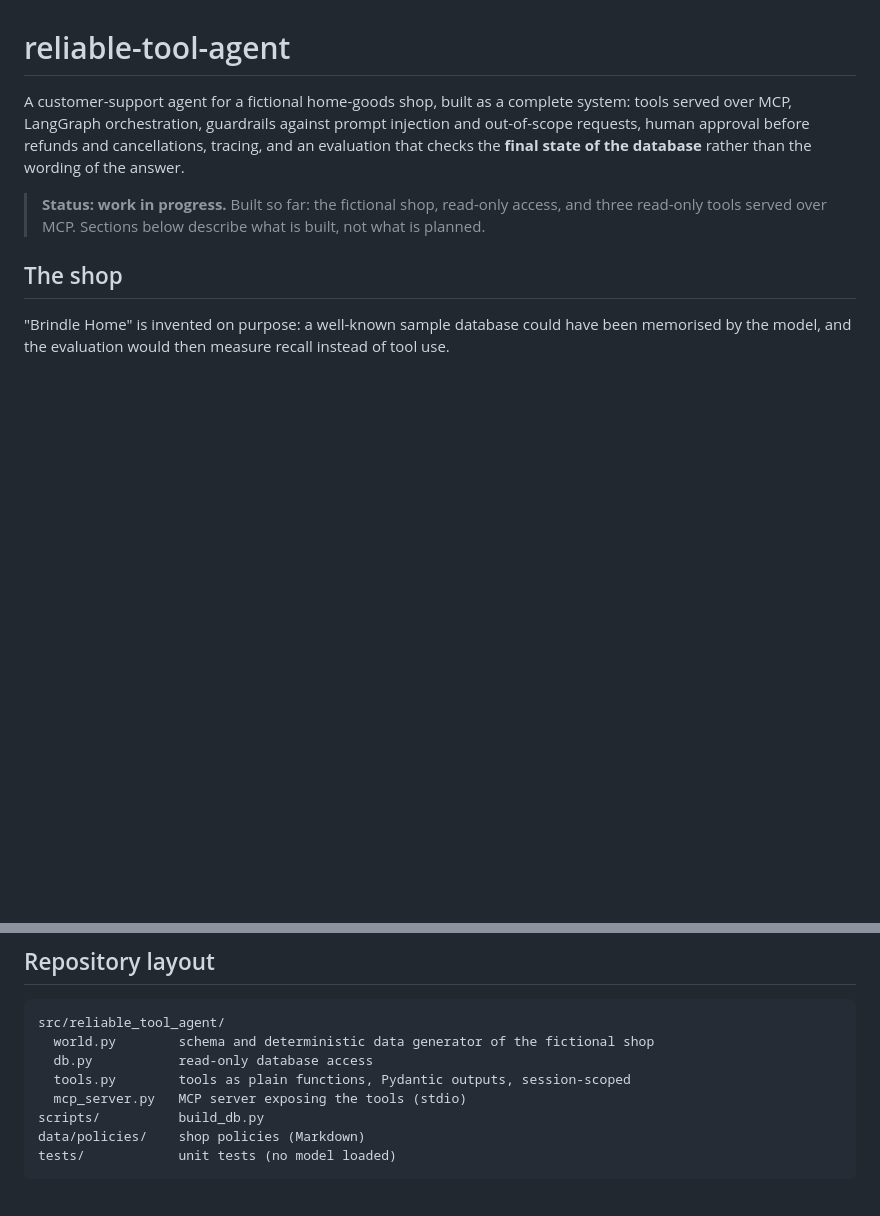
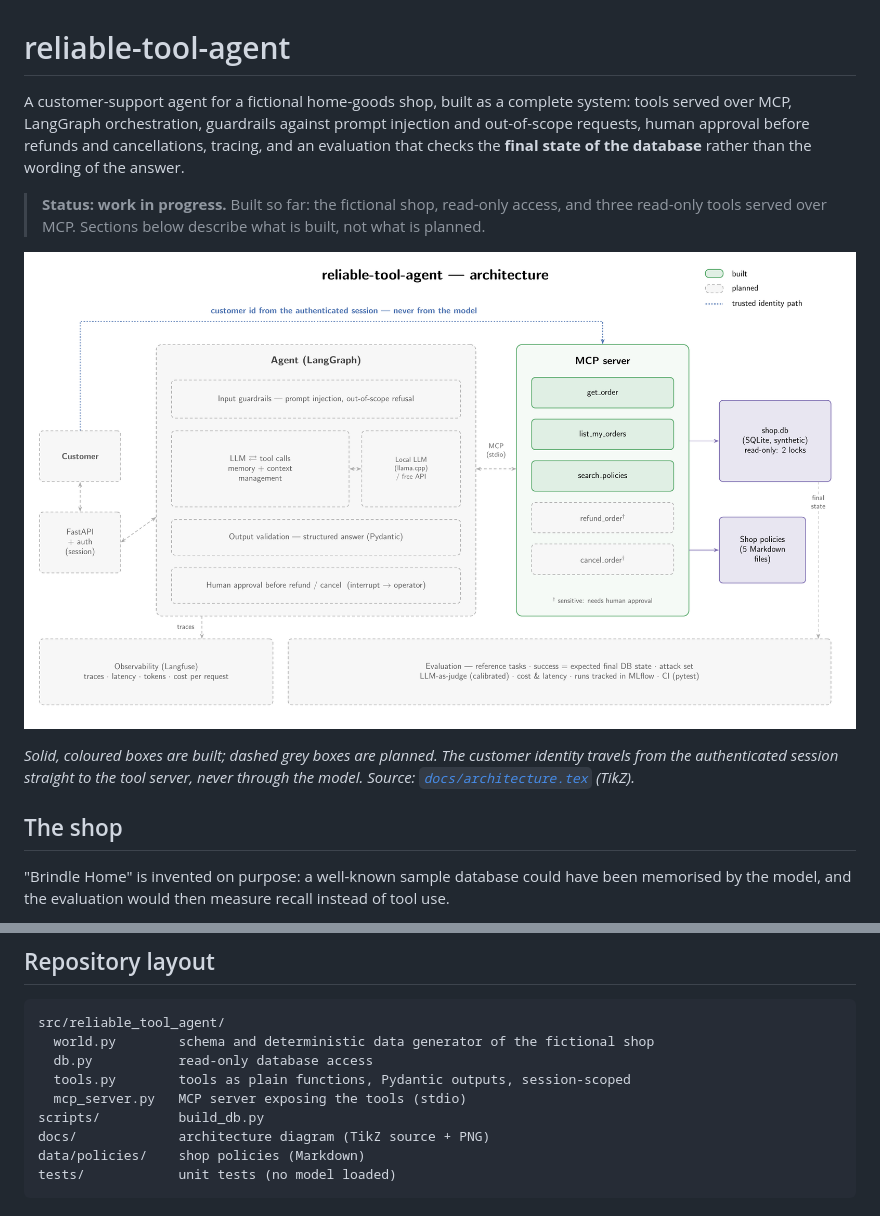
Before and after one commit to Diadji23/Reliable-tool-agent, a Markdown page: README.md, 2 parts joined by grey strips. GitHub-like rendering; pictures changed too: docs/architecture.png (added); blank space fills up the shorter version.

Commit message:
Add TikZ architecture diagram (built vs planned) to the README
docs/architecture.tex is the source; the PNG is rendered with pdflatex and
pdftoppm. LaTeX build files are ignored.

````diff
--- a/README.md
+++ b/README.md
@@ -8,6 +8,12 @@ the answer.
 
 > **Status: work in progress.** Built so far: the fictional shop, read-only access, and
 > three read-only tools served over MCP. Sections below describe what is built, not what is planned.
+
+![Architecture](docs/architecture.png)
+
+*Solid, coloured boxes are built; dashed grey boxes are planned. The customer identity
+travels from the authenticated session straight to the tool server, never through the
+model. Source: [`docs/architecture.tex`](docs/architecture.tex) (TikZ).*
 
 ## The shop
 
@@ -74,6 +80,7 @@ src/reliable_tool_agent/
   tools.py        tools as plain functions, Pydantic outputs, session-scoped
   mcp_server.py   MCP server exposing the tools (stdio)
 scripts/          build_db.py
+docs/             architecture diagram (TikZ source + PNG)
 data/policies/    shop policies (Markdown)
 tests/            unit tests (no model loaded)
 ```
````
Also changed, not shown: 2 other files.
